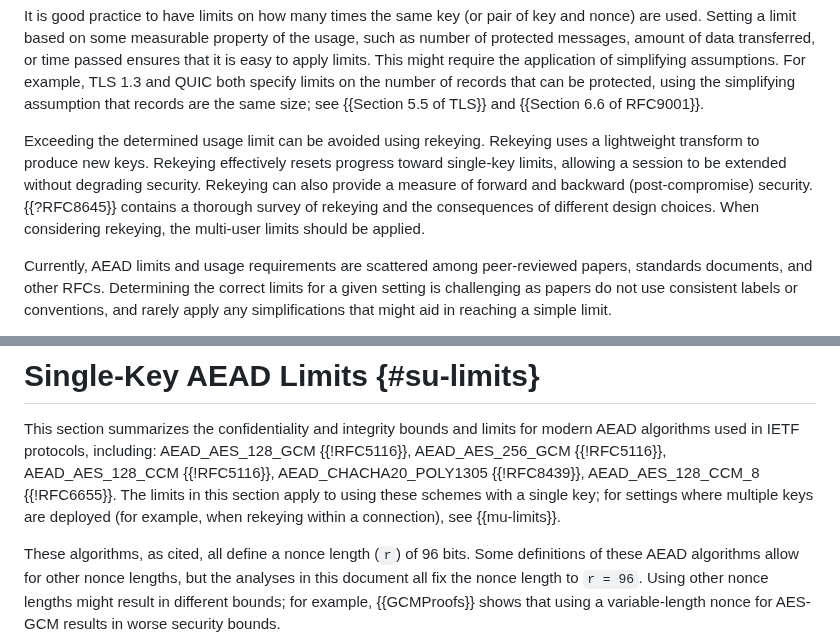
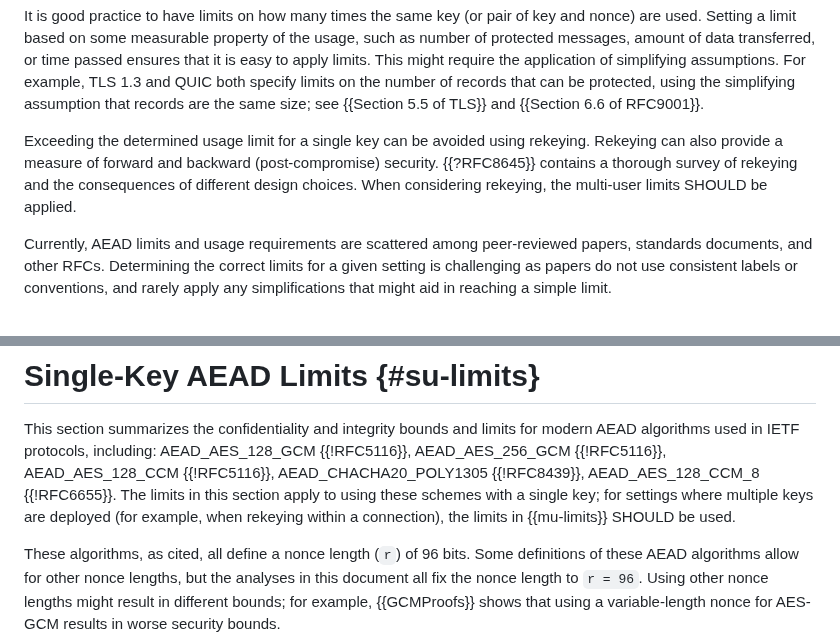
Before and after one commit to cfrg/draft-irtf-cfrg-aead-limits, a Markdown page: draft-irtf-cfrg-aead-limits.md, 2 parts joined by grey strips. GitHub-like rendering.

Commit message:
Rekeying reworded

```diff
--- a/draft-irtf-cfrg-aead-limits.md
+++ b/draft-irtf-cfrg-aead-limits.md
@@ -181,13 +181,10 @@ specify limits on the number of records that can be protected, using the
 simplifying assumption that records are the same size; see {{Section 5.5 of
 TLS}} and {{Section 6.6 of RFC9001}}.
 
-Exceeding the determined usage limit can be avoided using rekeying.  Rekeying
-uses a lightweight transform to produce new keys.  Rekeying effectively resets
-progress toward single-key limits, allowing a session to be extended without
-degrading security.  Rekeying can also provide a measure of forward and
-backward (post-compromise) security.  {{?RFC8645}} contains a thorough survey
-of rekeying and the consequences of different design choices.  When considering
-rekeying, the multi-user limits should be applied.
+Exceeding the determined usage limit for a single key can be avoided using rekeying.
+Rekeying can also provide a measure of forward and backward (post-compromise) security.
+{{?RFC8645}} contains a thorough survey of rekeying and the consequences of different
+design choices.  When considering rekeying, the multi-user limits SHOULD be applied.
 
 Currently, AEAD limits and usage requirements are scattered among peer-reviewed
 papers, standards documents, and other RFCs. Determining the correct limits for
@@ -348,7 +345,7 @@ used in IETF protocols, including: AEAD_AES_128_GCM {{!RFC5116}}, AEAD_AES_256_G
 AEAD_AES_128_CCM {{!RFC5116}}, AEAD_CHACHA20_POLY1305 {{!RFC8439}}, AEAD_AES_128_CCM_8 {{!RFC6655}}.
 The limits in this section apply to using these schemes with a single key;
 for settings where multiple keys are deployed (for example, when rekeying within
-a connection), see {{mu-limits}}.
+a connection), the limits in {{mu-limits}} SHOULD be used.
 
 These algorithms, as cited, all define a nonce length (`r`) of 96 bits.  Some
 definitions of these AEAD algorithms allow for other nonce lengths, but the
```
